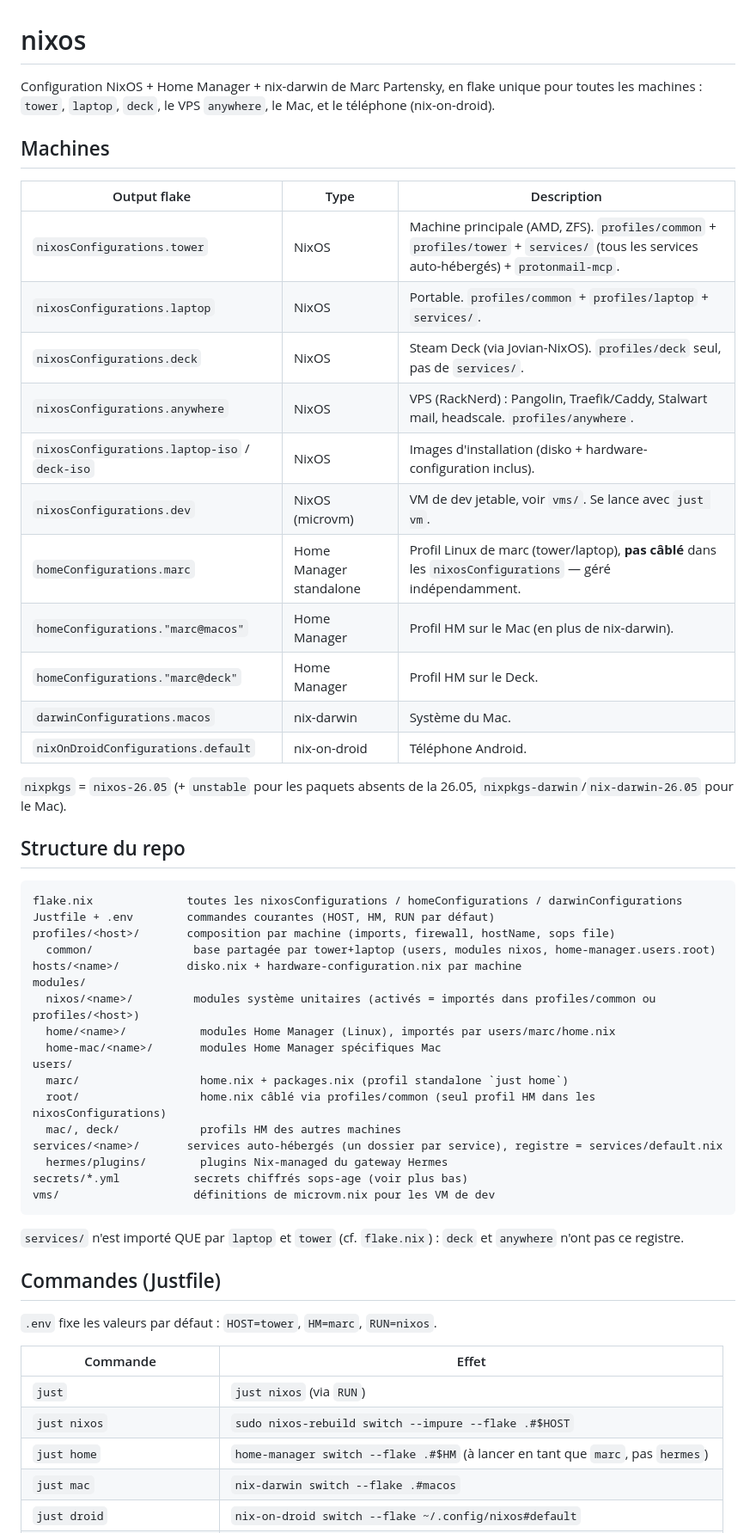
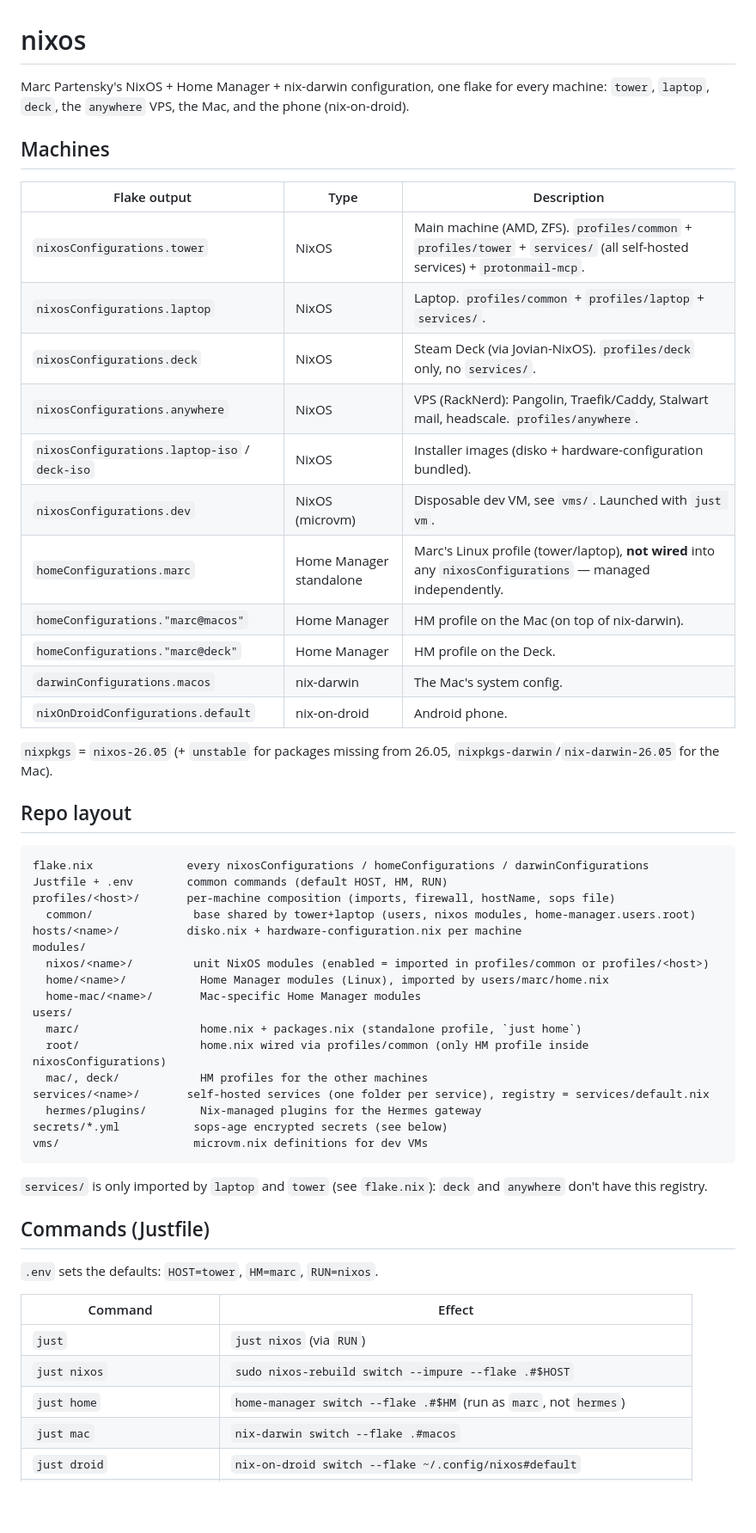
Before and after one commit to MarcPartensky/nixos, a Markdown page: README.md, the part around one of its changes. Shown at 86% size. GitHub-like rendering; blank space fills up the shorter version.

Commit message:
docs(readme): traduire le README en anglais

````diff
--- a/README.md
+++ b/README.md
@@ -1,57 +1,57 @@
 # nixos
 
-Configuration NixOS + Home Manager + nix-darwin de Marc Partensky, en flake unique pour toutes les machines : `tower`, `laptop`, `deck`, le VPS `anywhere`, le Mac, et le téléphone (nix-on-droid).
+Marc Partensky's NixOS + Home Manager + nix-darwin configuration, one flake for every machine: `tower`, `laptop`, `deck`, the `anywhere` VPS, the Mac, and the phone (nix-on-droid).
 
 ## Machines
 
-| Output flake | Type | Description |
+| Flake output | Type | Description |
 |---|---|---|
-| `nixosConfigurations.tower` | NixOS | Machine principale (AMD, ZFS). `profiles/common` + `profiles/tower` + `services/` (tous les services auto-hébergés) + `protonmail-mcp`. |
-| `nixosConfigurations.laptop` | NixOS | Portable. `profiles/common` + `profiles/laptop` + `services/`. |
-| `nixosConfigurations.deck` | NixOS | Steam Deck (via Jovian-NixOS). `profiles/deck` seul, pas de `services/`. |
-| `nixosConfigurations.anywhere` | NixOS | VPS (RackNerd) : Pangolin, Traefik/Caddy, Stalwart mail, headscale. `profiles/anywhere`. |
-| `nixosConfigurations.laptop-iso` / `deck-iso` | NixOS | Images d'installation (disko + hardware-configuration inclus). |
-| `nixosConfigurations.dev` | NixOS (microvm) | VM de dev jetable, voir `vms/`. Se lance avec `just vm`. |
-| `homeConfigurations.marc` | Home Manager standalone | Profil Linux de marc (tower/laptop), **pas câblé** dans les `nixosConfigurations` — géré indépendamment. |
-| `homeConfigurations."marc@macos"` | Home Manager | Profil HM sur le Mac (en plus de nix-darwin). |
-| `homeConfigurations."marc@deck"` | Home Manager | Profil HM sur le Deck. |
-| `darwinConfigurations.macos` | nix-darwin | Système du Mac. |
-| `nixOnDroidConfigurations.default` | nix-on-droid | Téléphone Android. |
+| `nixosConfigurations.tower` | NixOS | Main machine (AMD, ZFS). `profiles/common` + `profiles/tower` + `services/` (all self-hosted services) + `protonmail-mcp`. |
+| `nixosConfigurations.laptop` | NixOS | Laptop. `profiles/common` + `profiles/laptop` + `services/`. |
+| `nixosConfigurations.deck` | NixOS | Steam Deck (via Jovian-NixOS). `profiles/deck` only, no `services/`. |
+| `nixosConfigurations.anywhere` | NixOS | VPS (RackNerd): Pangolin, Traefik/Caddy, Stalwart mail, headscale. `profiles/anywhere`. |
+| `nixosConfigurations.laptop-iso` / `deck-iso` | NixOS | Installer images (disko + hardware-configuration bundled). |
+| `nixosConfigurations.dev` | NixOS (microvm) | Disposable dev VM, see `vms/`. Launched with `just vm`. |
+| `homeConfigurations.marc` | Home Manager standalone | Marc's Linux profile (tower/laptop), **not wired** into any `nixosConfigurations` — managed independently. |
+| `homeConfigurations."marc@macos"` | Home Manager | HM profile on the Mac (on top of nix-darwin). |
+| `homeConfigurations."marc@deck"` | Home Manager | HM profile on the Deck. |
+| `darwinConfigurations.macos` | nix-darwin | The Mac's system config. |
+| `nixOnDroidConfigurations.default` | nix-on-droid | Android phone. |
 
-`nixpkgs` = `nixos-26.05` (+ `unstable` pour les paquets absents de la 26.05, `nixpkgs-darwin`/`nix-darwin-26.05` pour le Mac).
+`nixpkgs` = `nixos-26.05` (+ `unstable` for packages missing from 26.05, `nixpkgs-darwin`/`nix-darwin-26.05` for the Mac).
 
-## Structure du repo
+## Repo layout
 
 ```
-flake.nix              toutes les nixosConfigurations / homeConfigurations / darwinConfigurations
-Justfile + .env        commandes courantes (HOST, HM, RUN par défaut)
-profiles/<host>/       composition par machine (imports, firewall, hostName, sops file)
-  common/               base partagée par tower+laptop (users, modules nixos, home-manager.users.root)
-hosts/<name>/          disko.nix + hardware-configuration.nix par machine
+flake.nix              every nixosConfigurations / homeConfigurations / darwinConfigurations
+Justfile + .env        common commands (default HOST, HM, RUN)
+profiles/<host>/       per-machine composition (imports, firewall, hostName, sops file)
+  common/               base shared by tower+laptop (users, nixos modules, home-manager.users.root)
+hosts/<name>/          disko.nix + hardware-configuration.nix per machine
 modules/
-  nixos/<name>/         modules système unitaires (activés = importés dans profiles/common ou profiles/<host>)
-  home/<name>/           modules Home Manager (Linux), importés par users/marc/home.nix
-  home-mac/<name>/       modules Home Manager spécifiques Mac
+  nixos/<name>/         unit NixOS modules (enabled = imported in profiles/common or profiles/<host>)
+  home/<name>/           Home Manager modules (Linux), imported by users/marc/home.nix
+  home-mac/<name>/       Mac-specific Home Manager modules
 users/
-  marc/                  home.nix + packages.nix (profil standalone `just home`)
-  root/                  home.nix câblé via profiles/common (seul profil HM dans les nixosConfigurations)
-  mac/, deck/            profils HM des autres machines
-services/<name>/       services auto-hébergés (un dossier par service), registre = services/default.nix
-  hermes/plugins/        plugins Nix-managed du gateway Hermes
-secrets/*.yml           secrets chiffrés sops-age (voir plus bas)
-vms/                    définitions de microvm.nix pour les VM de dev
+  marc/                  home.nix + packages.nix (standalone profile, `just home`)
+  root/                  home.nix wired via profiles/common (only HM profile inside nixosConfigurations)
+  mac/, deck/            HM profiles for the other machines
+services/<name>/       self-hosted services (one folder per service), registry = services/default.nix
+  hermes/plugins/        Nix-managed plugins for the Hermes gateway
+secrets/*.yml           sops-age encrypted secrets (see below)
+vms/                    microvm.nix definitions for dev VMs
 ```
 
-`services/` n'est importé QUE par `laptop` et `tower` (cf. `flake.nix`) : `deck` et `anywhere` n'ont pas ce registre.
+`services/` is only imported by `laptop` and `tower` (see `flake.nix`): `deck` and `anywhere` don't have this registry.
 
-## Commandes (Justfile)
+## Commands (Justfile)
 
-`.env` fixe les valeurs par défaut : `HOST=tower`, `HM=marc`, `RUN=nixos`.
+`.env` sets the defaults: `HOST=tower`, `HM=marc`, `RUN=nixos`.
 
-| Commande | Effet |
+| Command | Effect |
 |---|---|
 | `just` | `just nixos` (via `RUN`) |
 | `just nixos` | `sudo nixos-rebuild switch --impure --flake .#$HOST` |
-| `just home` | `home-manager switch --flake .#$HM` (à lancer en tant que `marc`, pas `hermes`) |
+| `just home` | `home-manager switch --flake .#$HM` (run as `marc`, not `hermes`) |
 | `just mac` | `nix-darwin switch --flake .#macos` |
 | `just droid` | `nix-on-droid switch --flake ~/.config/nixos#default` |
````
Also changed, not shown: other parts of README.md (+25 -25 lines).
